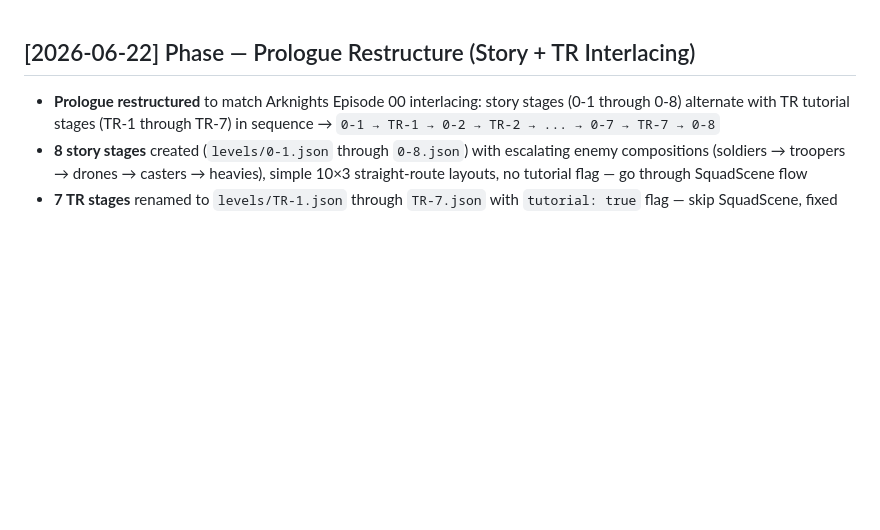
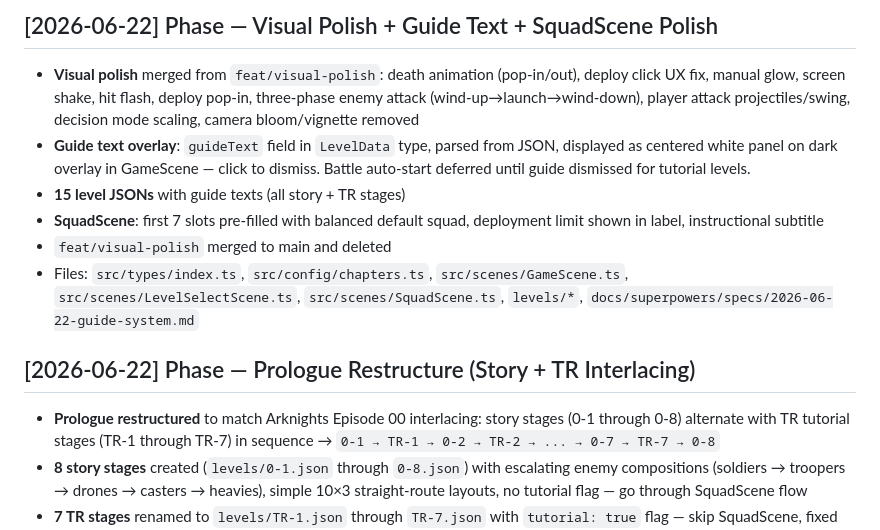
Before and after one commit to adityarusmana-mufid/holdfast, a Markdown page: CHANGELOG.md, the part around the change. GitHub-like rendering; blank space fills up the shorter version.

Commit message:
docs: update changelog with guide text and SquadScene polish

```diff
--- a/CHANGELOG.md
+++ b/CHANGELOG.md
@@ -1,3 +1,11 @@
+## [2026-06-22] Phase — Visual Polish + Guide Text + SquadScene Polish
+- **Visual polish** merged from `feat/visual-polish`: death animation (pop-in/out), deploy click UX fix, manual glow, screen shake, hit flash, deploy pop-in, three-phase enemy attack (wind-up→launch→wind-down), player attack projectiles/swing, decision mode scaling, camera bloom/vignette removed
+- **Guide text overlay**: `guideText` field in `LevelData` type, parsed from JSON, displayed as centered white panel on dark overlay in GameScene — click to dismiss. Battle auto-start deferred until guide dismissed for tutorial levels.
+- **15 level JSONs** with guide texts (all story + TR stages)
+- **SquadScene**: first 7 slots pre-filled with balanced default squad, deployment limit shown in label, instructional subtitle
+- `feat/visual-polish` merged to main and deleted
+- Files: `src/types/index.ts`, `src/config/chapters.ts`, `src/scenes/GameScene.ts`, `src/scenes/LevelSelectScene.ts`, `src/scenes/SquadScene.ts`, `levels/*`, `docs/superpowers/specs/2026-06-22-guide-system.md`
+
 ## [2026-06-22] Phase — Prologue Restructure (Story + TR Interlacing)
 - **Prologue restructured** to match Arknights Episode 00 interlacing: story stages (0-1 through 0-8) alternate with TR tutorial stages (TR-1 through TR-7) in sequence → `0-1 → TR-1 → 0-2 → TR-2 → ... → 0-7 → TR-7 → 0-8`
 - **8 story stages** created (`levels/0-1.json` through `0-8.json`) with escalating enemy compositions (soldiers → troopers → drones → casters → heavies), simple 10×3 straight-route layouts, no tutorial flag — go through SquadScene flow
```
